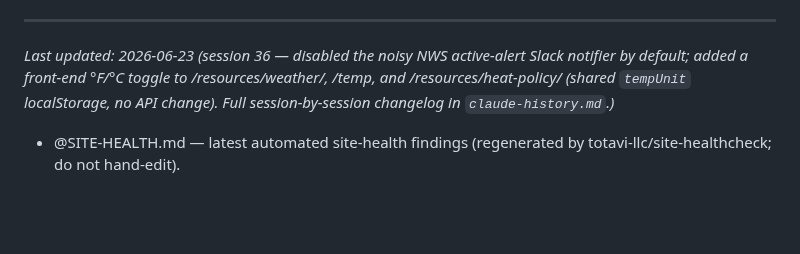
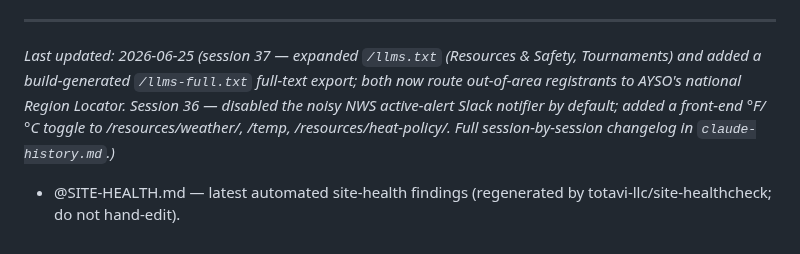
Before and after one commit to ayso-region-13/ayso-website, a Markdown page: claude.md, the part around the change. Drawn GitHub-style; blank space fills up the shorter version.

```diff
--- a/claude.md
+++ b/claude.md
@@ -240,6 +240,6 @@ Pages CMS is configured for non-technical editors at https://app.pagescms.org.
 - `/workers/field-maps/` — **LIVE** (shipped 2026-05-30). Access-gated SPA at `fields.ayso13.org` where board members draw field layouts over Mapbox satellite and save baked PNG maps. On save the Worker commits PNG (`images/fields/<slug>-<variant>.png`) + re-editable JSON (`_data/fieldmaps/<slug>.json`) to **`staging`** via the Git Data API (deletes via Contents API — tree `sha:null` 500s). Variant keys drive page headings (`game`/`practice`/`wayfinder`/other). Eleventy exposes `_data/fieldmaps/` as the `fieldmaps` global; the `complexes` collection shares one wayfinder per group (FIS / Muir HS / Rose Bowl / Blair). Also: **Unified PDF export** ("📄 PDF", client-side pdf-lib, images via same-origin `/api/img/:slug/:variant` proxy) and the editor-generated **Region Overview map** (`?overview=1`, streets base, seeded by `scripts/seed-overview.js`, rendered atop `/fields/`). Secrets: `MAPBOX_TOKEN_PUBLIC`, `GITHUB_TOKEN`. Deploy: `cd workers/field-maps && npm run deploy` (`CLOUDFLARE_API_TOKEN` + `CLOUDFLARE_ACCOUNT_ID` from `.envrc`; never `wrangler login`). **Full detail → `workers/field-maps/README.md`.**
 
 ---
-*Last updated: 2026-06-23 (session 36 — disabled the noisy NWS active-alert Slack notifier by default; added a front-end °F/°C toggle to /resources/weather/, /temp, and /resources/heat-policy/ (shared `tempUnit` localStorage, no API change). Full session-by-session changelog in `claude-history.md`.)*
+*Last updated: 2026-06-25 (session 37 — expanded `/llms.txt` (Resources & Safety, Tournaments) and added a build-generated `/llms-full.txt` full-text export; both now route out-of-area registrants to AYSO's national Region Locator. Session 36 — disabled the noisy NWS active-alert Slack notifier by default; added a front-end °F/°C toggle to /resources/weather/, /temp, /resources/heat-policy/. Full session-by-session changelog in `claude-history.md`.)*
 
 - @SITE-HEALTH.md — latest automated site-health findings (regenerated by totavi-llc/site-healthcheck; do not hand-edit).
```
Also changed, not shown: claude-history.md (+6 -0 lines), todo.md (+5 -0 lines).
